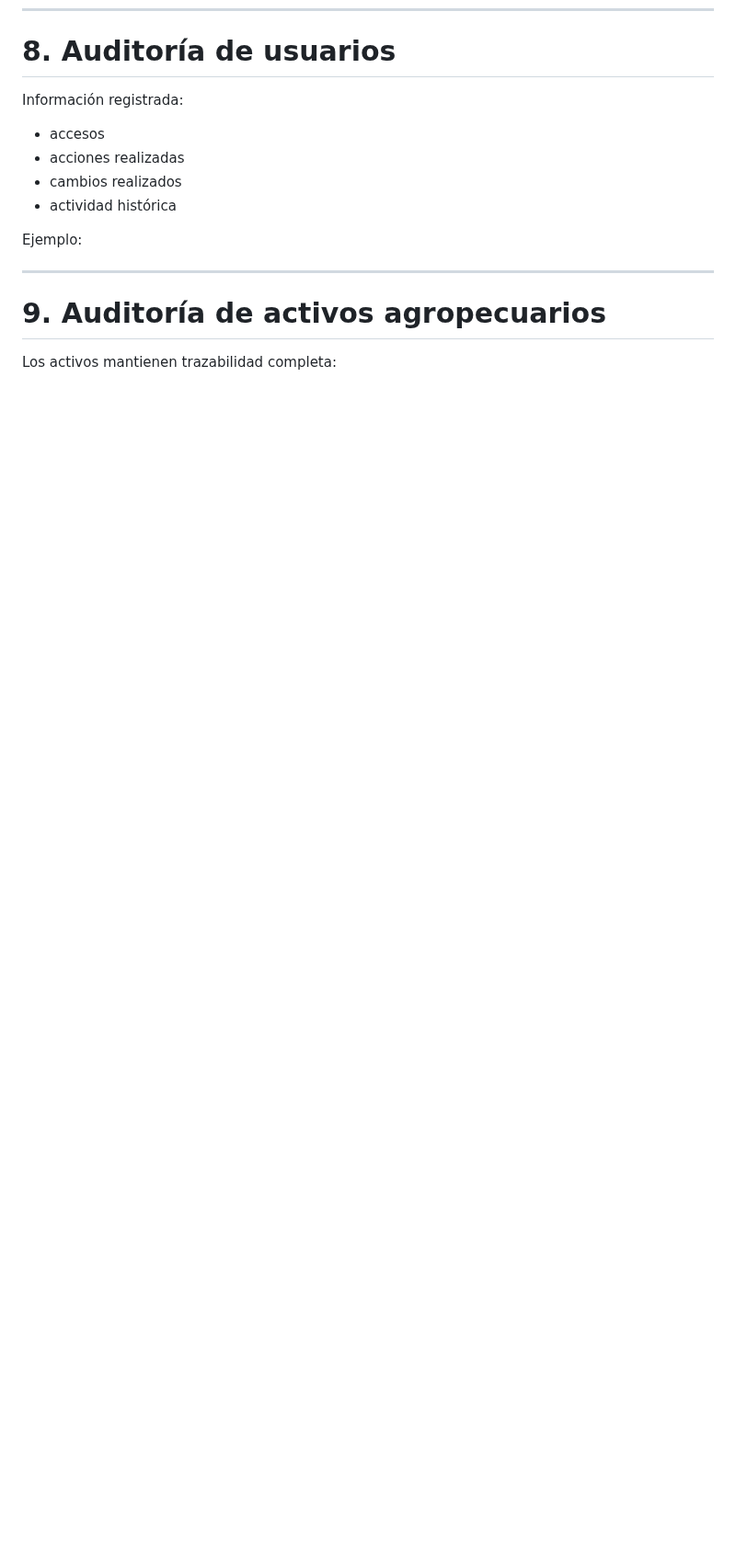
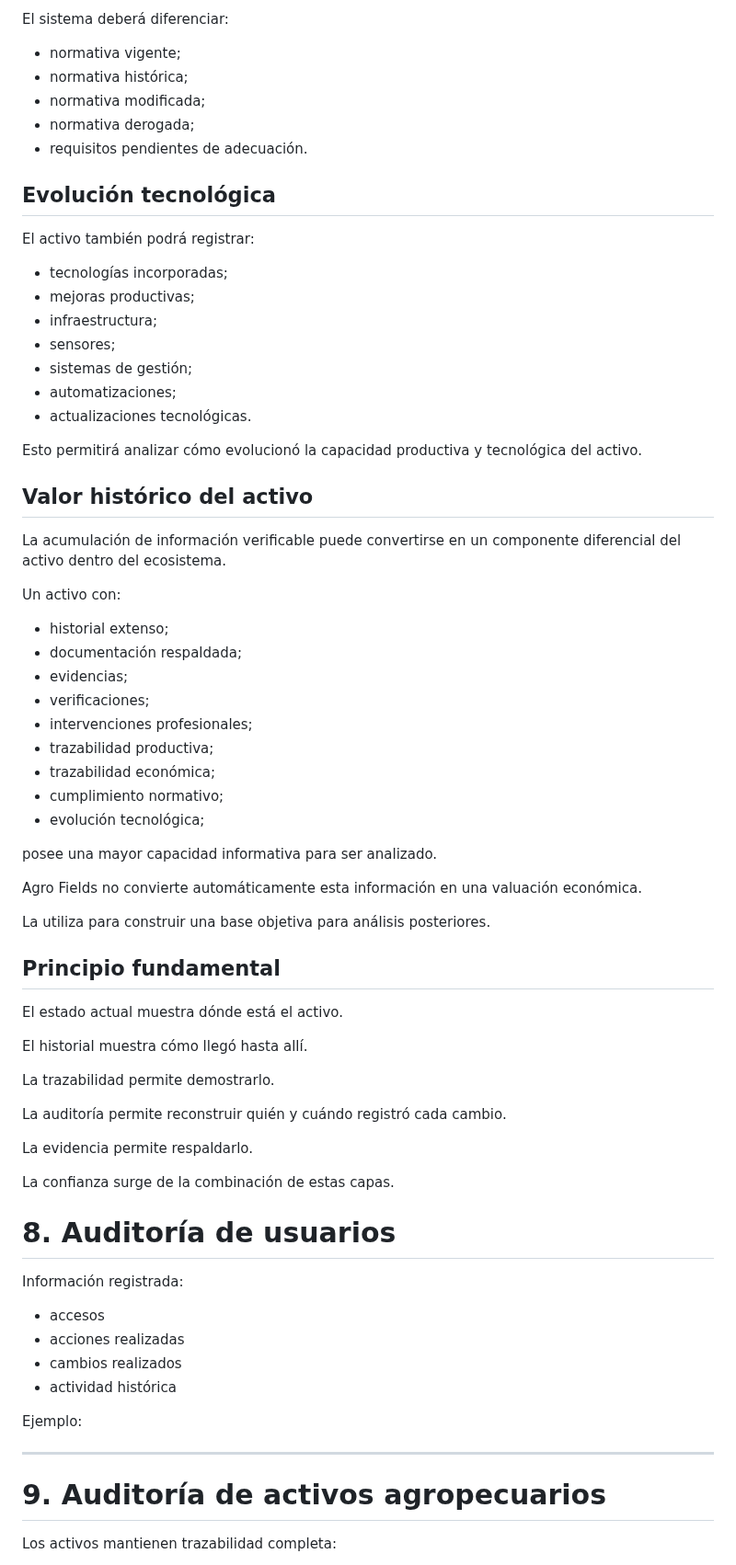
Before and after one commit to jgiacomin/agro_fields, a Markdown page: docs/arquitectura/ARQUITECTURA_AUDITORIA_TRAZABILIDAD_V8.md, the part around one of its changes. Shown at 92% size. Rendered like a GitHub page; blank space fills up the shorter version.

Commit message:
docs: incorporar legajo digital historico a auditoria

```diff
--- a/docs/arquitectura/ARQUITECTURA_AUDITORIA_TRAZABILIDAD_V8.md
+++ b/docs/arquitectura/ARQUITECTURA_AUDITORIA_TRAZABILIDAD_V8.md
@@ -140,3 +224,63 @@ Permite conocer toda la evolución del activo.
+El sistema deberá diferenciar:
+
+- normativa vigente;
+- normativa histórica;
+- normativa modificada;
+- normativa derogada;
+- requisitos pendientes de adecuación.
+
+## Evolución tecnológica
+
+El activo también podrá registrar:
+
+- tecnologías incorporadas;
+- mejoras productivas;
+- infraestructura;
+- sensores;
+- sistemas de gestión;
+- automatizaciones;
+- actualizaciones tecnológicas.
+
+Esto permitirá analizar cómo evolucionó la capacidad productiva
+y tecnológica del activo.
+
+## Valor histórico del activo
+
+La acumulación de información verificable puede convertirse en un
+componente diferencial del activo dentro del ecosistema.
+
+Un activo con:
+
+- historial extenso;
+- documentación respaldada;
+- evidencias;
+- verificaciones;
+- intervenciones profesionales;
+- trazabilidad productiva;
+- trazabilidad económica;
+- cumplimiento normativo;
+- evolución tecnológica;
+
+posee una mayor capacidad informativa para ser analizado.
+
+Agro Fields no convierte automáticamente esta información en una
+valuación económica.
+
+La utiliza para construir una base objetiva para análisis posteriores.
+
+## Principio fundamental
+
+El estado actual muestra dónde está el activo.
+
+El historial muestra cómo llegó hasta allí.
+
+La trazabilidad permite demostrarlo.
+
+La auditoría permite reconstruir quién y cuándo registró cada cambio.
+
+La evidencia permite respaldarlo.
+
+La confianza surge de la combinación de estas capas.
 # 8. Auditoría de usuarios
 
 Información registrada:
```
Also changed, not shown: other parts of docs/arquitectura/ARQUITECTURA_AUDITORIA_TRAZABILIDAD_V8.md (+84 -0 lines).
